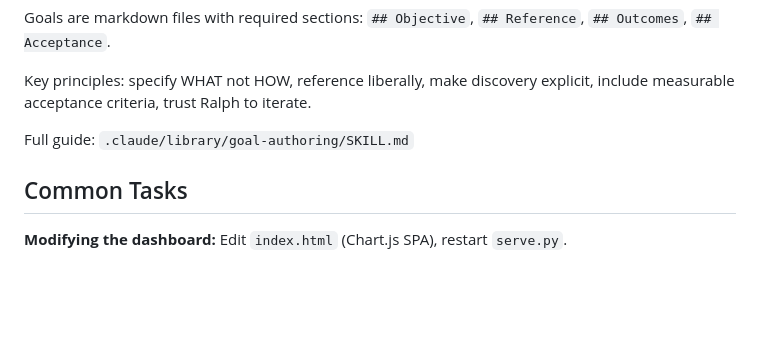
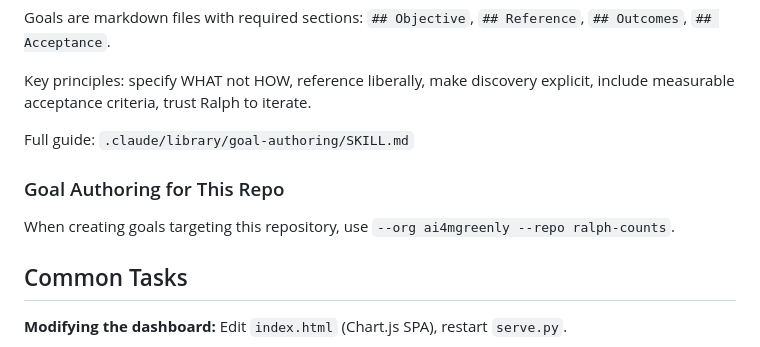
Before and after one commit to ai4mgreenly/ralph-counts, a Markdown page: AGENTS.md, the part around the change. Drawn GitHub-style; blank space fills up the shorter version.

Commit message:
Document goal authoring org/repo in CLAUDE.md (#6)
* ralph: iteration 1

DONE

* Goal #66: Document goal authoring org/repo in CLAUDE.md

```diff
--- a/AGENTS.md
+++ b/AGENTS.md
@@ -137,6 +137,10 @@ Key principles: specify WHAT not HOW, reference liberally, make discovery explic
 
 Full guide: `.claude/library/goal-authoring/SKILL.md`
 
+### Goal Authoring for This Repo
+
+When creating goals targeting this repository, use `--org ai4mgreenly --repo ralph-counts`.
+
 ## Common Tasks
 
 **Modifying the dashboard:** Edit `index.html` (Chart.js SPA), restart `serve.py`.
```
